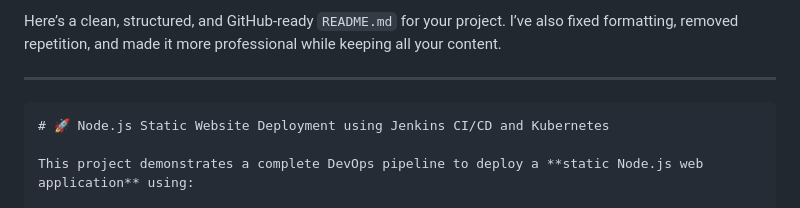
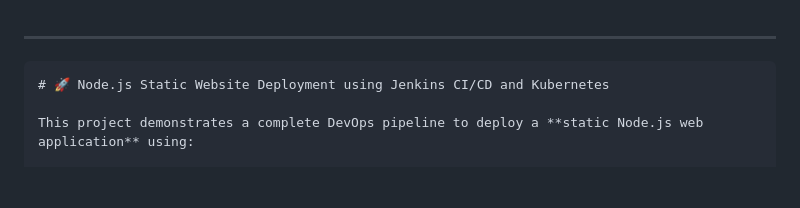
Before and after one commit to youngbuddah/project123, a Markdown page: README.md, the part around the change. GitHub-like rendering; blank space fills up the shorter version.

```diff
--- a/README.md
+++ b/README.md
@@ -1,4 +1,3 @@
-Here’s a clean, structured, and GitHub-ready `README.md` for your project. I’ve also fixed formatting, removed repetition, and made it more professional while keeping all your content.
 
 ---
 
```
